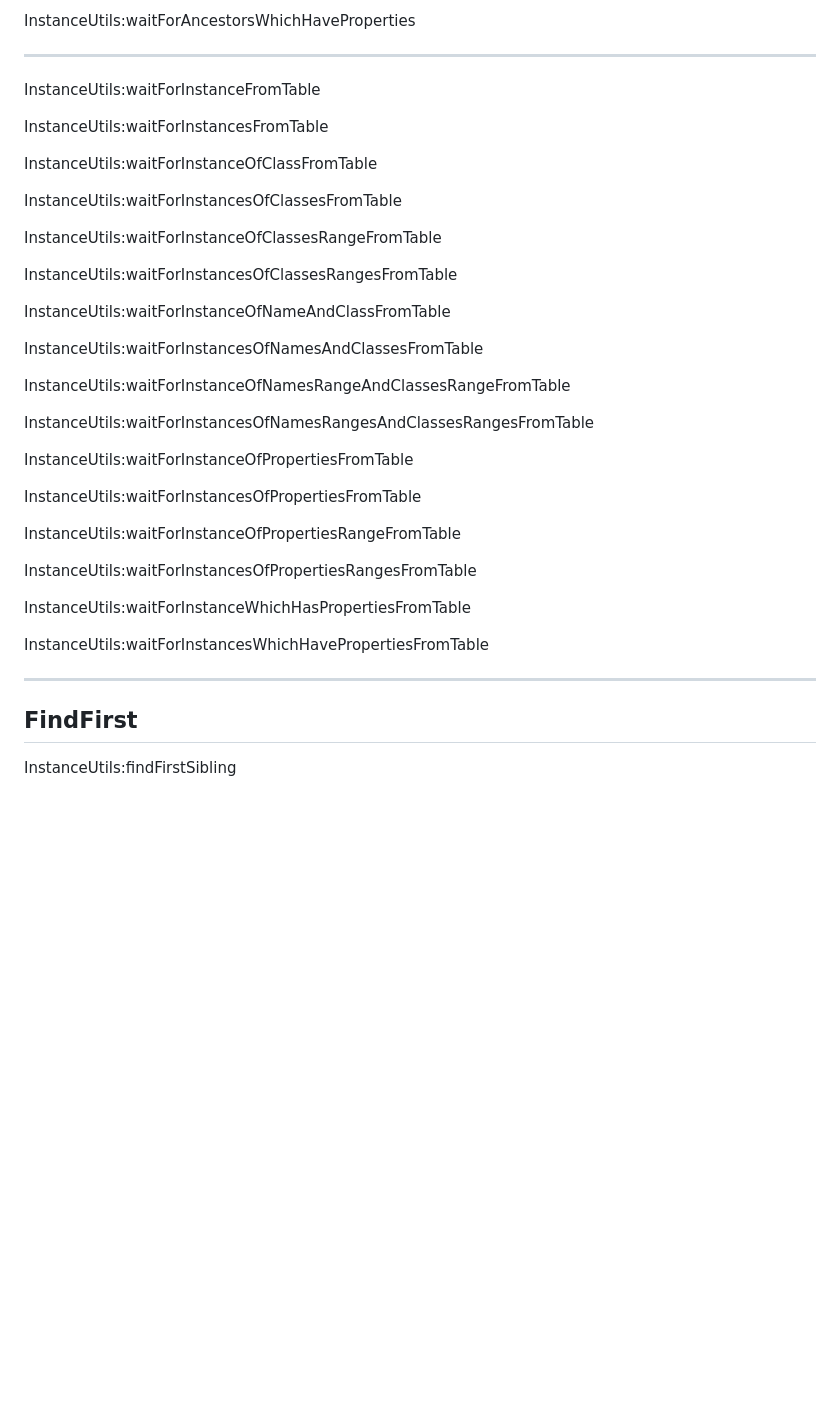
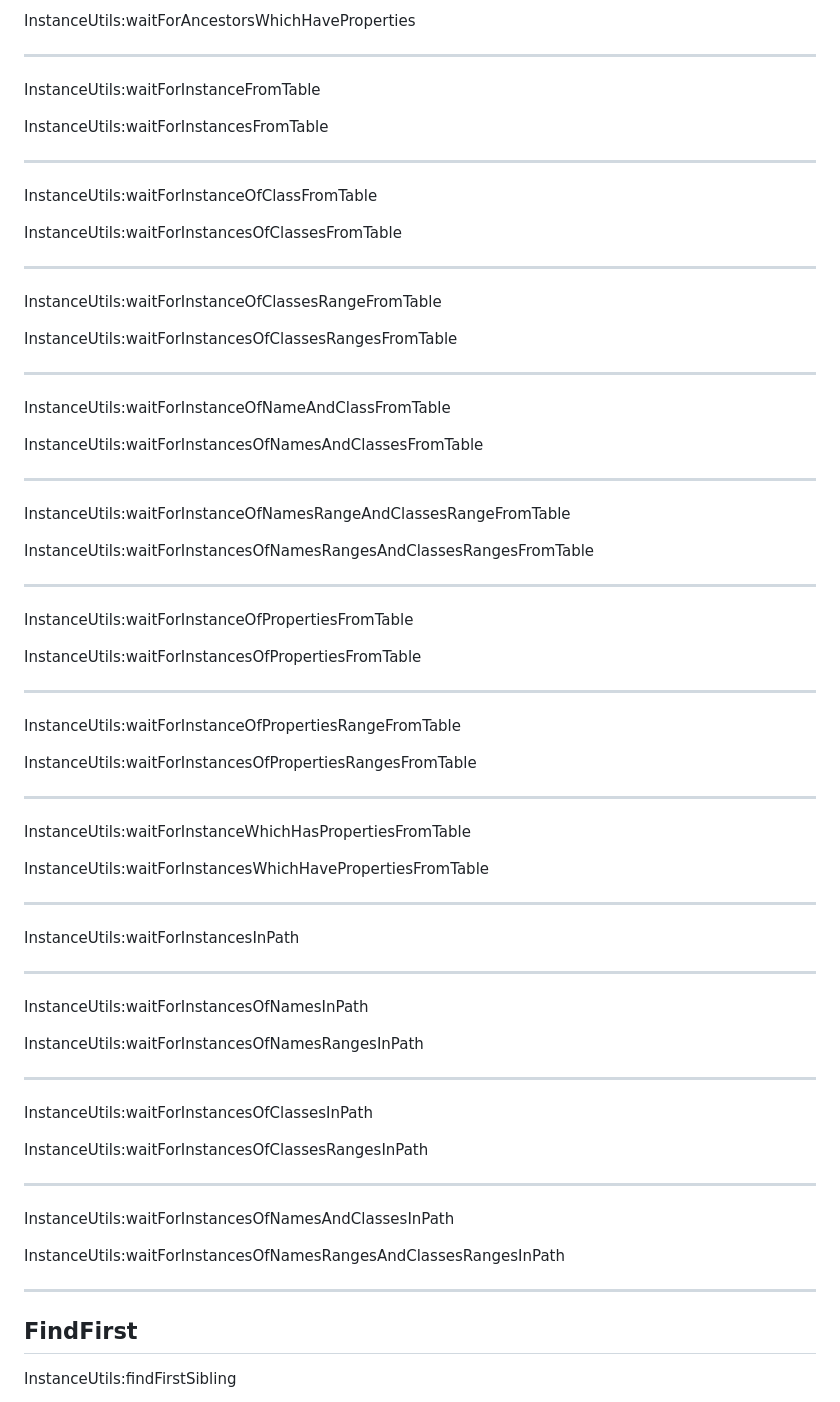
Before and after one commit to GreenTheBlaze/Green-s-Personal-Roblox-Packages, a Markdown page: InstanceUtilsAPIFunctionsOrder.md, the part around the change printed below. Drawn GitHub-style; blank space fills up the shorter version.

```diff
--- a/InstanceUtilsAPIFunctionsOrder.md
+++ b/InstanceUtilsAPIFunctionsOrder.md
@@ -404,35 +404,60 @@ InstanceUtils:waitForInstanceFromTable
 
 InstanceUtils:waitForInstancesFromTable
 
+----
 InstanceUtils:waitForInstanceOfClassFromTable
 
 InstanceUtils:waitForInstancesOfClassesFromTable
 
+----
 InstanceUtils:waitForInstanceOfClassesRangeFromTable
 
 InstanceUtils:waitForInstancesOfClassesRangesFromTable
 
+----
 InstanceUtils:waitForInstanceOfNameAndClassFromTable
 
 InstanceUtils:waitForInstancesOfNamesAndClassesFromTable
 
+----
 InstanceUtils:waitForInstanceOfNamesRangeAndClassesRangeFromTable
 
 InstanceUtils:waitForInstancesOfNamesRangesAndClassesRangesFromTable
 
+----
 InstanceUtils:waitForInstanceOfPropertiesFromTable
 
 InstanceUtils:waitForInstancesOfPropertiesFromTable
 
+----
 InstanceUtils:waitForInstanceOfPropertiesRangeFromTable
 
 InstanceUtils:waitForInstancesOfPropertiesRangesFromTable
 
+----
 InstanceUtils:waitForInstanceWhichHasPropertiesFromTable
 
 InstanceUtils:waitForInstancesWhichHavePropertiesFromTable
 
 ----
+InstanceUtils:waitForInstancesInPath
+
+----
+InstanceUtils:waitForInstancesOfNamesInPath
+
+InstanceUtils:waitForInstancesOfNamesRangesInPath
+
+----
+InstanceUtils:waitForInstancesOfClassesInPath
+
+InstanceUtils:waitForInstancesOfClassesRangesInPath
+
+----
+InstanceUtils:waitForInstancesOfNamesAndClassesInPath
+
+InstanceUtils:waitForInstancesOfNamesRangesAndClassesRangesInPath
+
+----
 ## FindFirst
 
 InstanceUtils:findFirstSibling
```
Also changed, not shown: other parts of InstanceUtilsAPIFunctionsOrder.md (+7 -0 lines).
